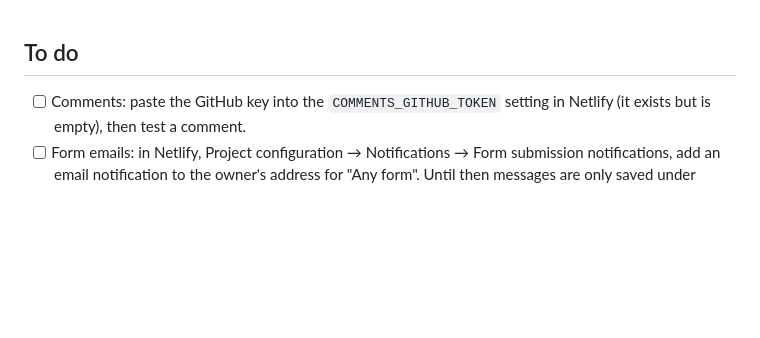
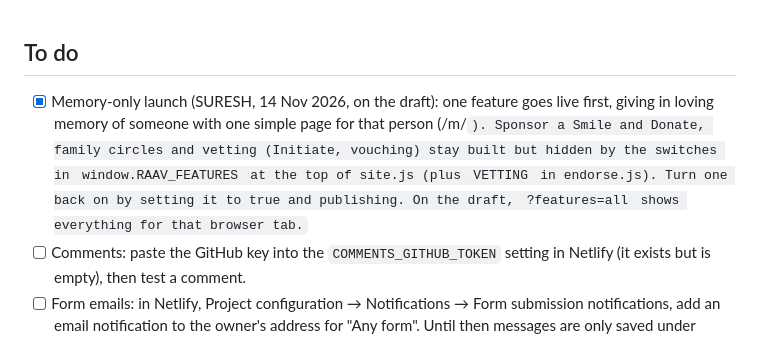
Before and after one commit to Raavanaapost/Charity-site, a Markdown page: README.md, the part around the change. Drawn GitHub-style; blank space fills up the shorter version.

Commit message:
Memory launch 7: README notes the feature switches
Co-Authored-By: Claude Opus 5.5 <noreply@anthropic.com>
Claude-Session: https://claude.ai/code/session_01WRNVJznDt1KpvnituGaTFp

```diff
--- a/README.md
+++ b/README.md
@@ -1,5 +1,6 @@
 
 ## To do
+- [x] Memory-only launch (SURESH, 14 Nov 2026, on the draft): one feature goes live first, giving in loving memory of someone with one simple page for that person (/m/<code>). Sponsor a Smile and Donate, family circles and vetting (Initiate, vouching) stay built but hidden by the switches in `window.RAAV_FEATURES` at the top of site.js (plus `VETTING` in endorse.js). Turn one back on by setting it to true and publishing. On the draft, `?features=all` shows everything for that browser tab.
 - [ ] Comments: paste the GitHub key into the `COMMENTS_GITHUB_TOKEN` setting in Netlify (it exists but is empty), then test a comment.
 - [ ] Form emails: in Netlify, Project configuration → Notifications → Form submission notifications, add an email notification to the owner's address for "Any form". Until then messages are only saved under Forms in Netlify.
 - [ ] Impact in numbers: Volunteers and Local visits are hidden until real figures are typed in (admin → Site settings).
```
